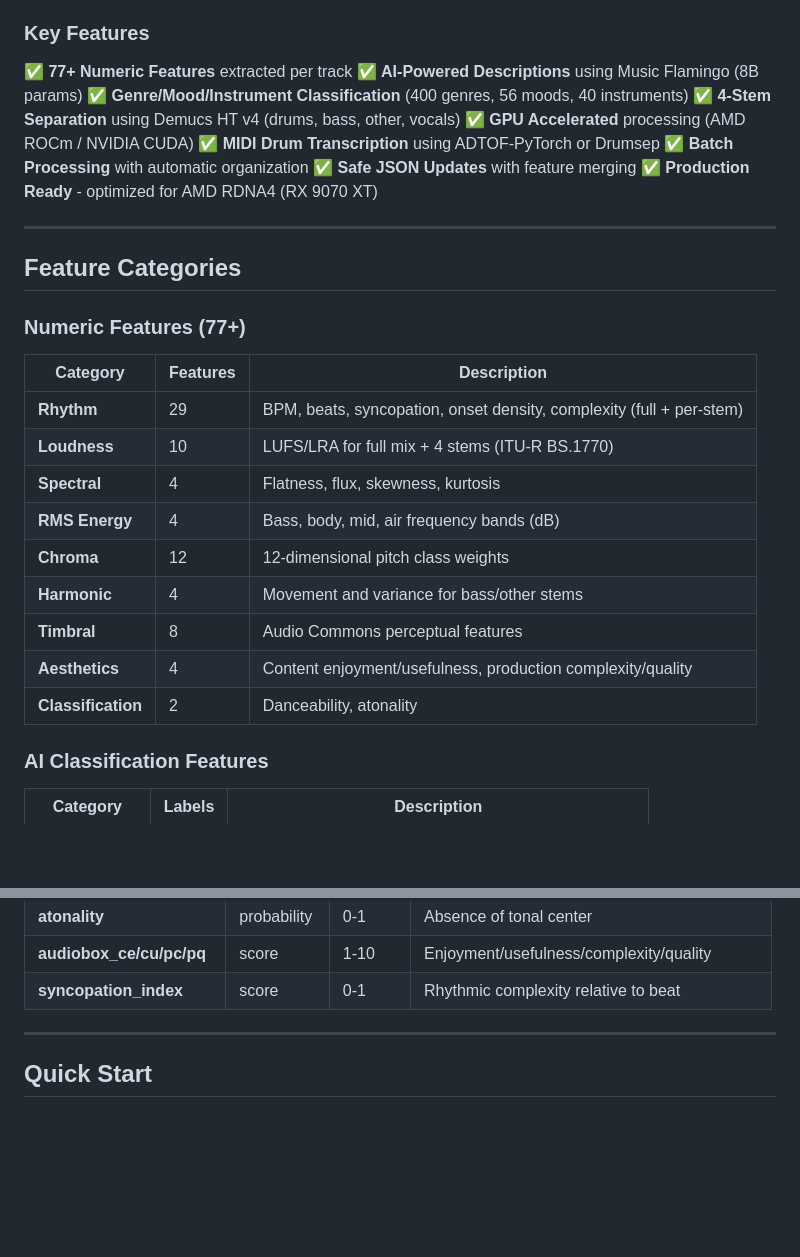
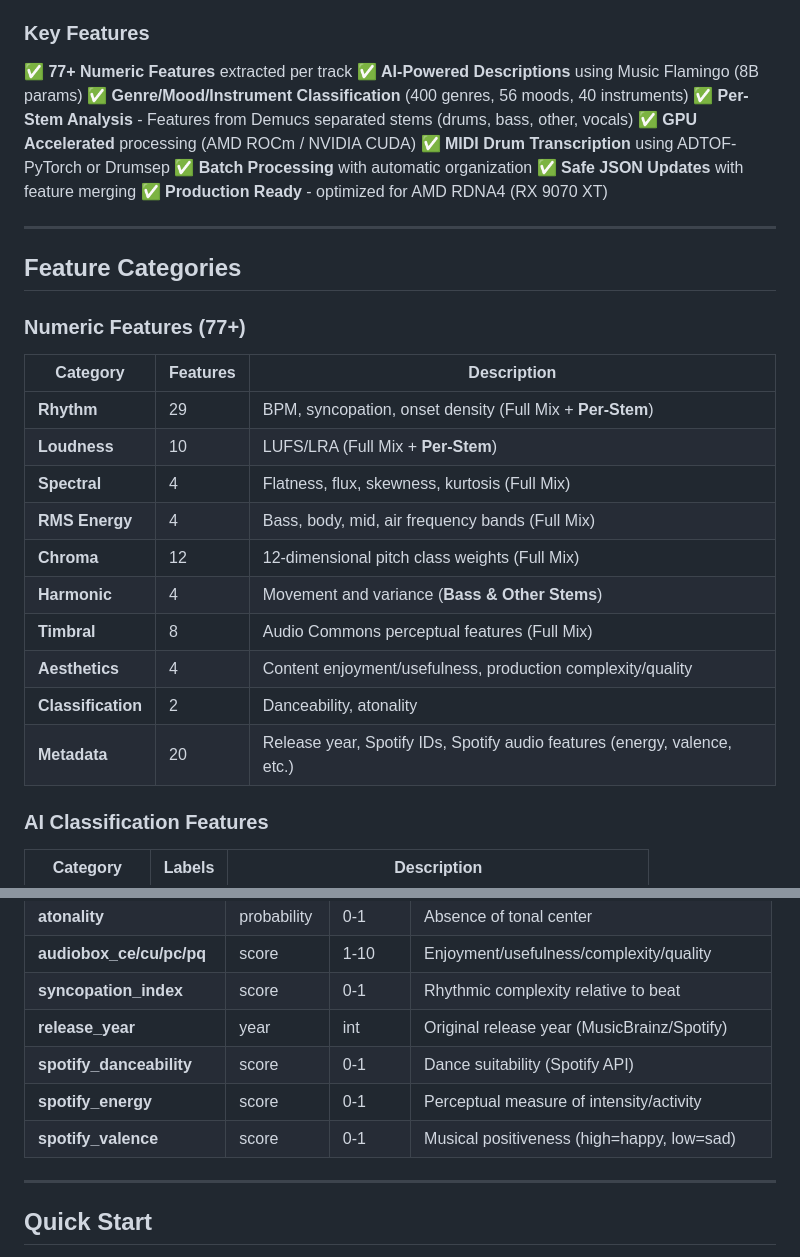
Before and after one commit to Taikakim/mir-feature-extraction, a Markdown page: README.md, 2 parts joined by grey strips. Rendered like a GitHub page; blank space fills up the shorter version.

Commit message:
README: clarify per-stem analysis, add metadata features
- Clarify which features use full mix vs per-stem analysis
- Add metadata features section (release year, Spotify features)
- Update feature descriptions for clarity

Co-Authored-By: Claude Opus 4.5 <noreply@anthropic.com>

```diff
--- a/README.md
+++ b/README.md
@@ -24,7 +24,7 @@ This framework extracts **77 music information retrieval (MIR) features** from a
 ✅ **77+ Numeric Features** extracted per track
 ✅ **AI-Powered Descriptions** using Music Flamingo (8B params)
 ✅ **Genre/Mood/Instrument Classification** (400 genres, 56 moods, 40 instruments)
-✅ **4-Stem Separation** using Demucs HT v4 (drums, bass, other, vocals)
+✅ **Per-Stem Analysis** - Features from Demucs separated stems (drums, bass, other, vocals)
 ✅ **GPU Accelerated** processing (AMD ROCm / NVIDIA CUDA)
 ✅ **MIDI Drum Transcription** using ADTOF-PyTorch or Drumsep
 ✅ **Batch Processing** with automatic organization
@@ -39,15 +39,16 @@ This framework extracts **77 music information retrieval (MIR) features** from a
 
 | Category | Features | Description |
 |----------|----------|-------------|
-| **Rhythm** | 29 | BPM, beats, syncopation, onset density, complexity (full + per-stem) |
-| **Loudness** | 10 | LUFS/LRA for full mix + 4 stems (ITU-R BS.1770) |
-| **Spectral** | 4 | Flatness, flux, skewness, kurtosis |
-| **RMS Energy** | 4 | Bass, body, mid, air frequency bands (dB) |
-| **Chroma** | 12 | 12-dimensional pitch class weights |
-| **Harmonic** | 4 | Movement and variance for bass/other stems |
-| **Timbral** | 8 | Audio Commons perceptual features |
+| **Rhythm** | 29 | BPM, syncopation, onset density (Full Mix + **Per-Stem**) |
+| **Loudness** | 10 | LUFS/LRA (Full Mix + **Per-Stem**) |
+| **Spectral** | 4 | Flatness, flux, skewness, kurtosis (Full Mix) |
+| **RMS Energy** | 4 | Bass, body, mid, air frequency bands (Full Mix) |
+| **Chroma** | 12 | 12-dimensional pitch class weights (Full Mix) |
+| **Harmonic** | 4 | Movement and variance (**Bass & Other Stems**) |
+| **Timbral** | 8 | Audio Commons perceptual features (Full Mix) |
 | **Aesthetics** | 4 | Content enjoyment/usefulness, production complexity/quality |
 | **Classification** | 2 | Danceability, atonality |
+| **Metadata** | 20 | Release year, Spotify IDs, Spotify audio features (energy, valence, etc.) |
 
 ### AI Classification Features
 
@@ -97,6 +98,10 @@ This framework extracts **77 music information retrieval (MIR) features** from a
 | **atonality** | probability | 0-1 | Absence of tonal center |
 | **audiobox_ce/cu/pc/pq** | score | 1-10 | Enjoyment/usefulness/complexity/quality |
 | **syncopation_index** | score | 0-1 | Rhythmic complexity relative to beat |
+| **release_year** | year | int | Original release year (MusicBrainz/Spotify) |
+| **spotify_danceability** | score | 0-1 | Dance suitability (Spotify API) |
+| **spotify_energy** | score | 0-1 | Perceptual measure of intensity/activity |
+| **spotify_valence** | score | 0-1 | Musical positiveness (high=happy, low=sad) |
 
 ---
 
```
